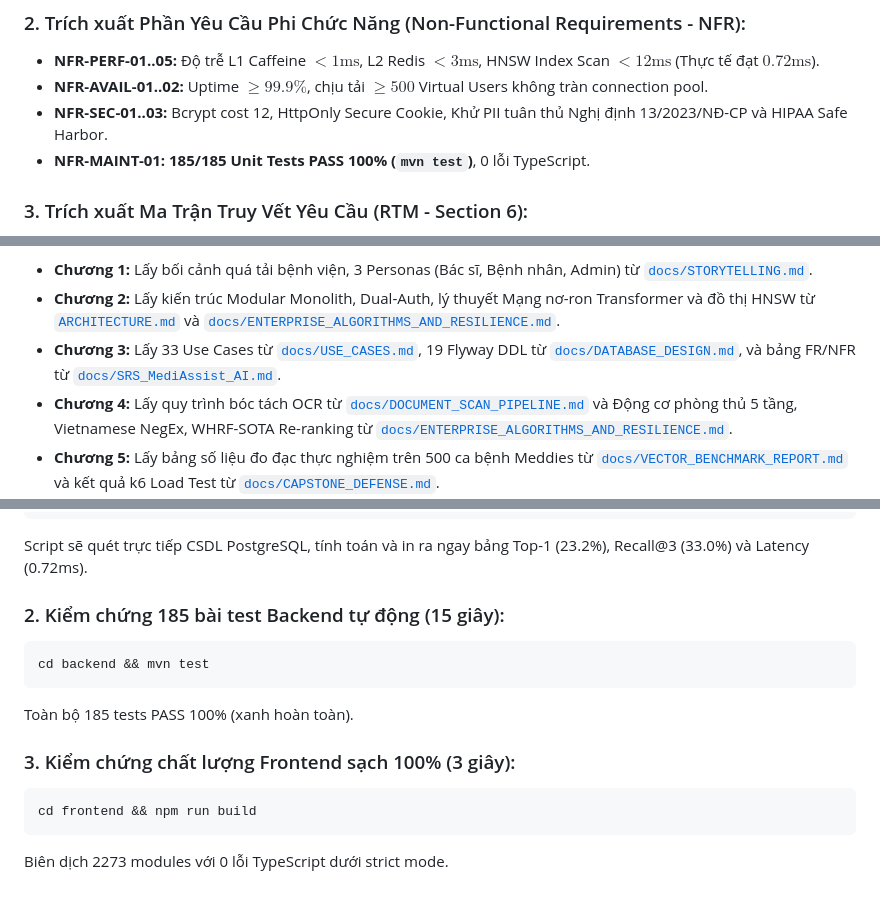
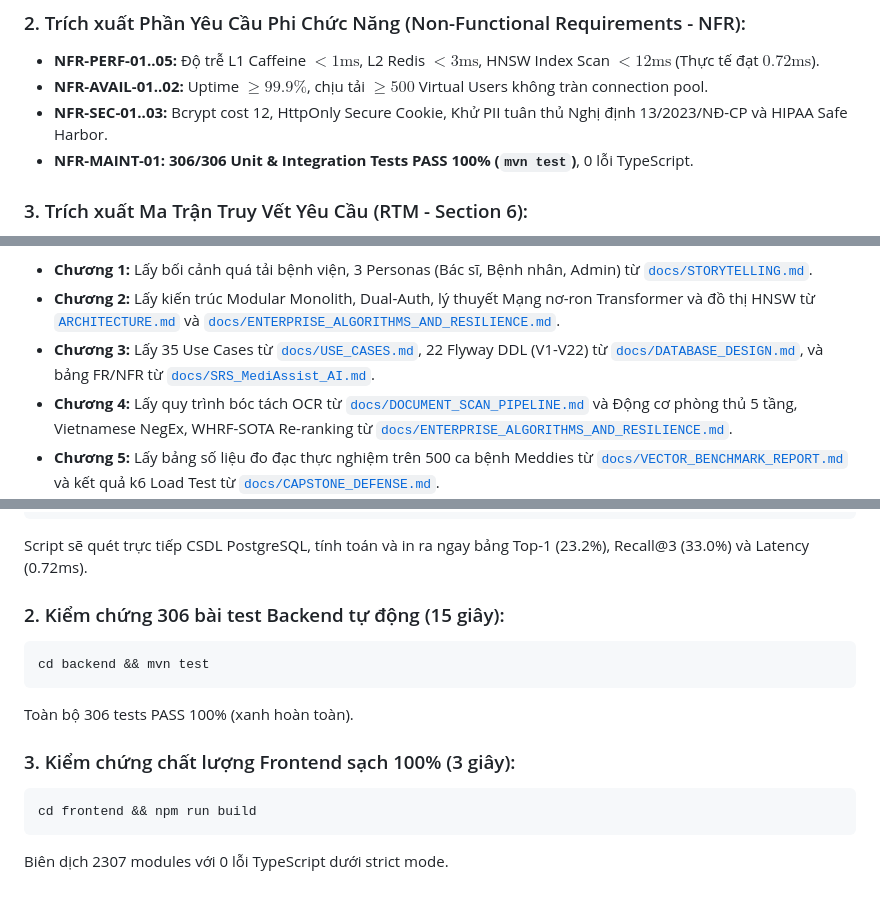
Before and after one commit to vinhhotff/KLTN-medical-assistant, a Markdown page: docs/HUONG_DAN_LAM_SLIDE_VA_SRS.md, 3 parts joined by grey strips. Rendered like a GitHub page.

````diff
--- a/docs/HUONG_DAN_LAM_SLIDE_VA_SRS.md
+++ b/docs/HUONG_DAN_LAM_SLIDE_VA_SRS.md
@@ -96,7 +96,7 @@ Nếu giảng viên yêu cầu nộp bản **Software Requirement Specification
 * **NFR-PERF-01..05:** Độ trễ L1 Caffeine $< 1\text{ms}$, L2 Redis $< 3\text{ms}$, HNSW Index Scan $< 12\text{ms}$ (Thực tế đạt $0.72\text{ms}$).
 * **NFR-AVAIL-01..02:** Uptime $\ge 99.9\%$, chịu tải $\ge 500$ Virtual Users không tràn connection pool.
 * **NFR-SEC-01..03:** Bcrypt cost 12, HttpOnly Secure Cookie, Khử PII tuân thủ Nghị định 13/2023/NĐ-CP và HIPAA Safe Harbor.
-* **NFR-MAINT-01:** **185/185 Unit Tests PASS 100% (`mvn test`)**, 0 lỗi TypeScript.
+* **NFR-MAINT-01:** **306/306 Unit & Integration Tests PASS 100% (`mvn test`)**, 0 lỗi TypeScript.
 
 ### 3. Trích xuất Ma Trận Truy Vết Yêu Cầu (RTM - Section 6):
 Copy trực tiếp bảng mục 6 trong `SRS_MediAssist_AI.md` vào phần Phụ lục (Appendix) của báo cáo SRS để chứng minh mọi yêu cầu đều có Use Case, Migration SQL và Unit Test tương ứng.
@@ -131,7 +131,7 @@ Khi viết báo cáo Khóa Luận Tốt Nghiệp bằng Word / LaTeX, bạn lấ
 
 * **Chương 1:** Lấy bối cảnh quá tải bệnh viện, 3 Personas (Bác sĩ, Bệnh nhân, Admin) từ [`docs/STORYTELLING.md`](./STORYTELLING.md).
 * **Chương 2:** Lấy kiến trúc Modular Monolith, Dual-Auth, lý thuyết Mạng nơ-ron Transformer và đồ thị HNSW từ [`ARCHITECTURE.md`](../ARCHITECTURE.md) và [`docs/ENTERPRISE_ALGORITHMS_AND_RESILIENCE.md`](./ENTERPRISE_ALGORITHMS_AND_RESILIENCE.md).
-* **Chương 3:** Lấy 33 Use Cases từ [`docs/USE_CASES.md`](./USE_CASES.md), 19 Flyway DDL từ [`docs/DATABASE_DESIGN.md`](./DATABASE_DESIGN.md), và bảng FR/NFR từ [`docs/SRS_MediAssist_AI.md`](./SRS_MediAssist_AI.md).
+* **Chương 3:** Lấy 35 Use Cases từ [`docs/USE_CASES.md`](./USE_CASES.md), 22 Flyway DDL (V1-V22) từ [`docs/DATABASE_DESIGN.md`](./DATABASE_DESIGN.md), và bảng FR/NFR từ [`docs/SRS_MediAssist_AI.md`](./SRS_MediAssist_AI.md).
 * **Chương 4:** Lấy quy trình bóc tách OCR từ [`docs/DOCUMENT_SCAN_PIPELINE.md`](./DOCUMENT_SCAN_PIPELINE.md) và Động cơ phòng thủ 5 tầng, Vietnamese NegEx, WHRF-SOTA Re-ranking từ [`docs/ENTERPRISE_ALGORITHMS_AND_RESILIENCE.md`](./ENTERPRISE_ALGORITHMS_AND_RESILIENCE.md).
 * **Chương 5:** Lấy bảng số liệu đo đạc thực nghiệm trên 500 ca bệnh Meddies từ [`docs/VECTOR_BENCHMARK_REPORT.md`](./VECTOR_BENCHMARK_REPORT.md) và kết quả k6 Load Test từ [`docs/CAPSTONE_DEFENSE.md`](./CAPSTONE_DEFENSE.md).
 
@@ -178,14 +178,14 @@ python scripts/run_meddies_pipeline.py --samples 50
 ```
 Script sẽ quét trực tiếp CSDL PostgreSQL, tính toán và in ra ngay bảng Top-1 (23.2%), Recall@3 (33.0%) và Latency (0.72ms).
 
-### 2. Kiểm chứng 185 bài test Backend tự động (15 giây):
+### 2. Kiểm chứng 306 bài test Backend tự động (15 giây):
 ```bash
 cd backend && mvn test
 ```
-Toàn bộ 185 tests PASS 100% (xanh hoàn toàn).
+Toàn bộ 306 tests PASS 100% (xanh hoàn toàn).
 
 ### 3. Kiểm chứng chất lượng Frontend sạch 100% (3 giây):
 ```bash
 cd frontend && npm run build
 ```
-Biên dịch 2273 modules với 0 lỗi TypeScript dưới strict mode.
+Biên dịch 2307 modules với 0 lỗi TypeScript dưới strict mode.
````
Also changed, not shown: other parts of docs/HUONG_DAN_LAM_SLIDE_VA_SRS.md (+1 -1 lines), docs/CAPSTONE_PRESENTATION_SLIDES.md (+4 -4 lines), docs/CAPSTONE_SPECIFICATION.md (+2 -2 lines).
